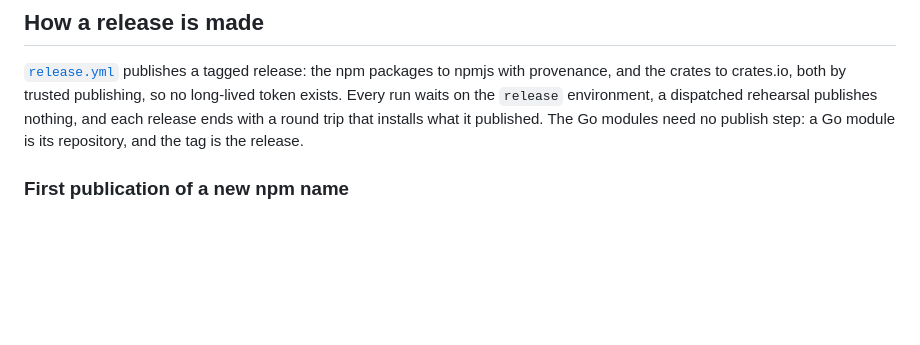
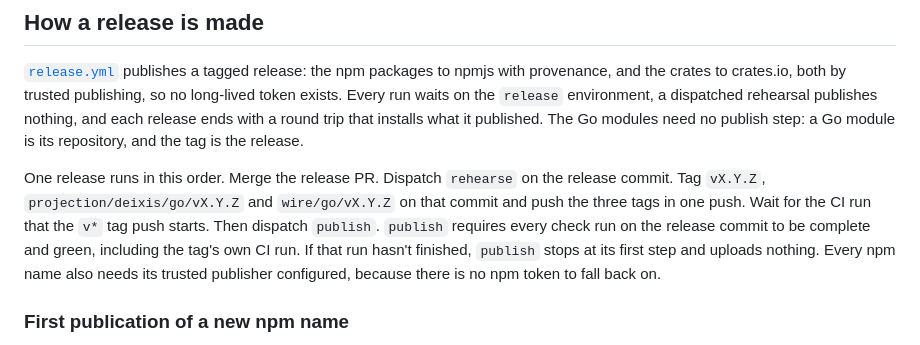
Before and after one commit to Bitspark/ontos, a Markdown page: docs/distribution.md, the part around the change. GitHub-like rendering; blank space fills up the shorter version.

Commit message:
Docs: state a release's order, including the wait for the tag's CI (#42)
The v0.17.0 publish failed twice before it succeeded. The first run started
while the CI run of the v0.17.0 tag push was still going, and the publish gate
refused to upload. The second run failed on @bitspark/ontos-wire, which had no
npm trusted publisher, and the repository holds no npm token to fall back on.
The distribution doc now gives the order of a release and both preconditions.

Co-authored-by: Claude Opus 5.5 <noreply@anthropic.com>

```diff
--- a/docs/distribution.md
+++ b/docs/distribution.md
@@ -95,6 +95,14 @@ token exists. Every run waits on the `release` environment, a dispatched rehears
 nothing, and each release ends with a round trip that installs what it published. The Go
 modules need no publish step: a Go module is its repository, and the tag is the release.
 
+One release runs in this order. Merge the release PR. Dispatch `rehearse` on the release
+commit. Tag `vX.Y.Z`, `projection/deixis/go/vX.Y.Z` and `wire/go/vX.Y.Z` on that commit and push
+the three tags in one push. Wait for the CI run that the `v*` tag push starts. Then dispatch
+`publish`. `publish` requires every check run on the release commit to be complete and green,
+including the tag's own CI run. If that run hasn't finished, `publish` stops at its first step
+and uploads nothing. Every npm name also needs its trusted publisher configured, because
+there is no npm token to fall back on.
+
 ### First publication of a new npm name
 
 npm requires an existing package before its trusted publisher can be configured.
```
